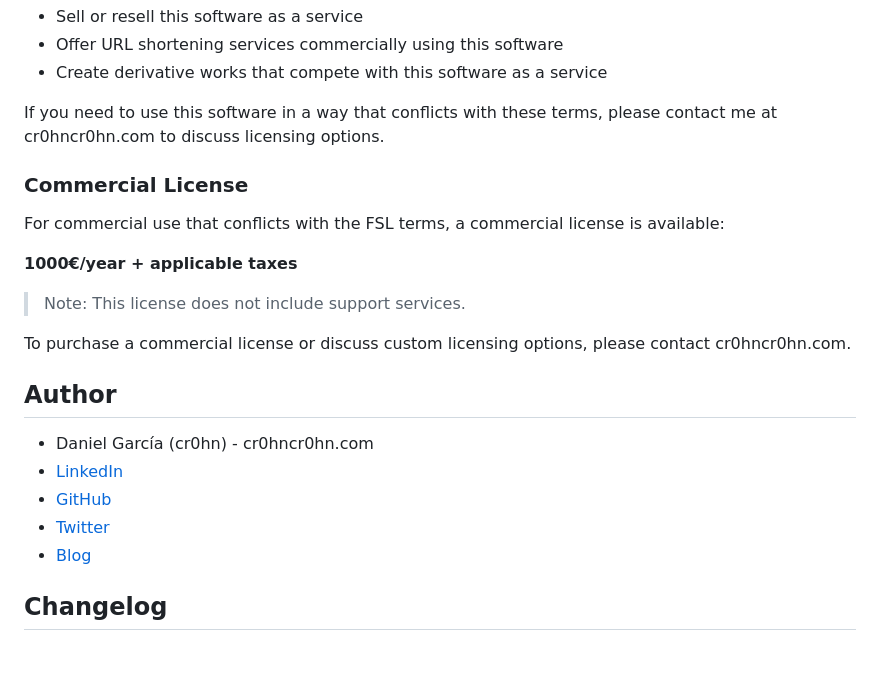
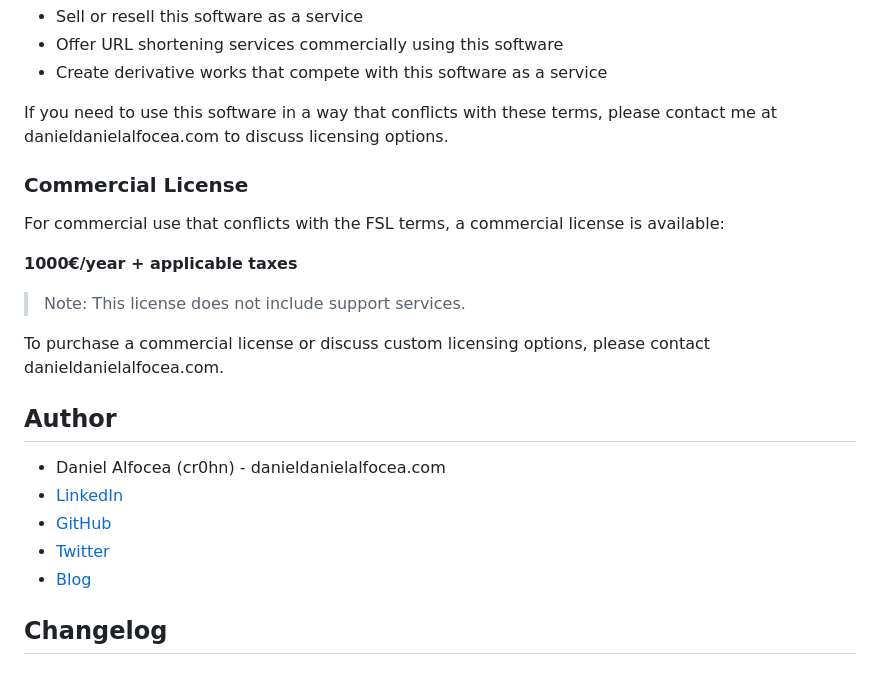
Before and after one commit to cr0hn/ja-shortener, a Markdown page: README.md, the part around one of its changes. GitHub-like rendering.

Commit message:
Autoria y contacto: Daniel Alfocea (cr0hn), daniel@danielalfocea.com
cr0hn.com redirige ya a danielalfocea.com, asi que los enlaces daban un salto
de mas, y el email viejo seguia siendo el de contacto publico del proyecto.

En setup.py y pyproject.toml esto solo se vera en la proxima version que se
publique: el metadato de lo ya subido a PyPI es inmutable.

```diff
--- a/README.md
+++ b/README.md
@@ -588,7 +588,7 @@ However, you are **NOT allowed to**:
 - Offer URL shortening services commercially using this software
 - Create derivative works that compete with this software as a service
 
-If you need to use this software in a way that conflicts with these terms, please contact me at cr0hn<at>cr0hn.com to discuss licensing options.
+If you need to use this software in a way that conflicts with these terms, please contact me at daniel<at>danielalfocea.com to discuss licensing options.
 
 ### Commercial License
 
@@ -598,11 +598,11 @@ For commercial use that conflicts with the FSL terms, a commercial license is av
 
 > Note: This license does not include support services.
 
-To purchase a commercial license or discuss custom licensing options, please contact cr0hn<at>cr0hn.com.
+To purchase a commercial license or discuss custom licensing options, please contact daniel<at>danielalfocea.com.
 
 ## Author
 
-- Daniel García (cr0hn) - cr0hn<at>cr0hn.com
+- Daniel Alfocea (cr0hn) - daniel<at>danielalfocea.com
 - [LinkedIn](https://www.linkedin.com/in/garciagarciadaniel/)
 - [GitHub](https://github.com/cr0hn)
 - [Twitter](https://twitter.com/ggdaniel)
```
Also changed, not shown: other parts of README.md (+1 -1 lines).
